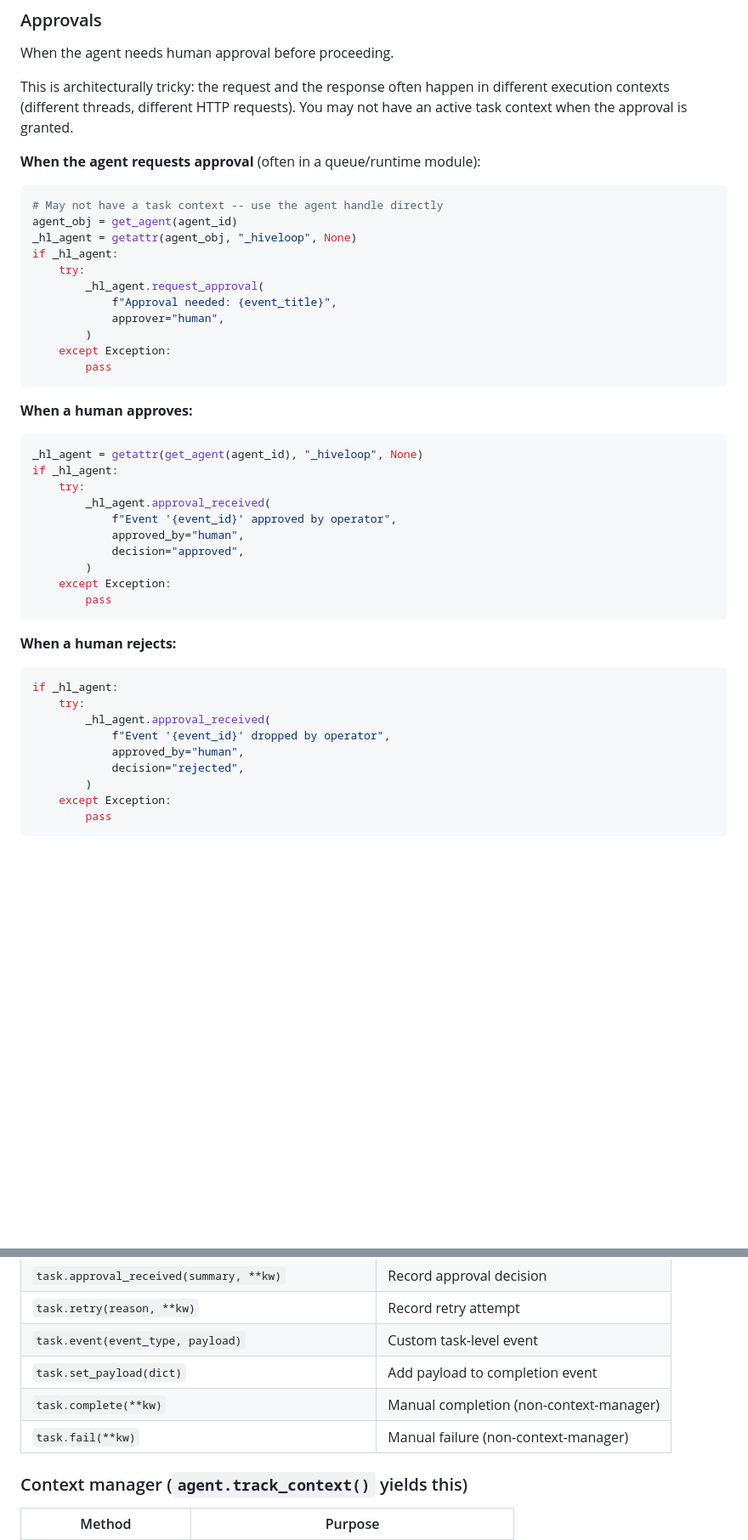
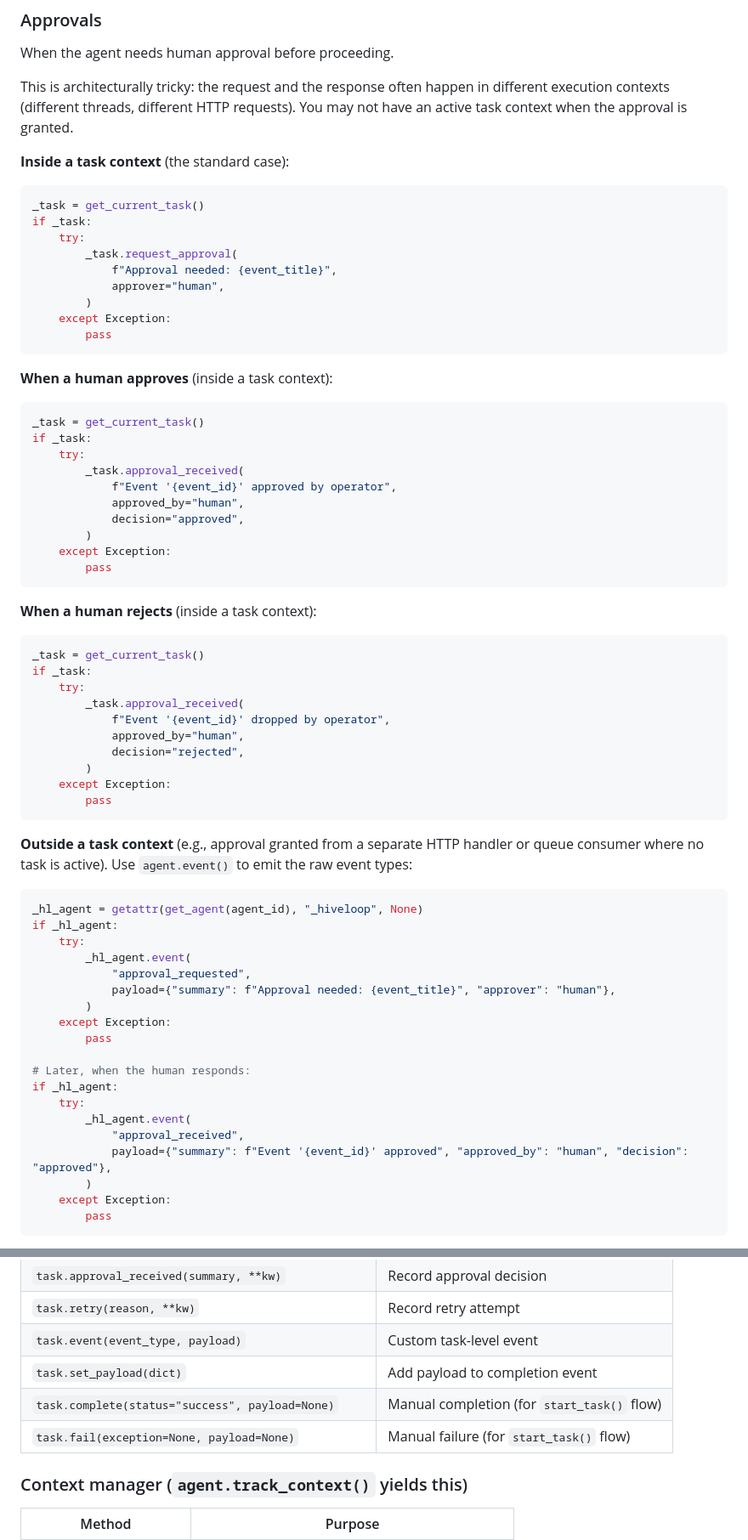
Before and after one commit to jcolano/hiveboard, a Markdown page: user_manual/INTEGRATION_GUIDE.md, 2 parts joined by grey strips. Shown at 85% size. GitHub-like rendering; blank space fills up the shorter version.

````diff
--- a/user_manual/INTEGRATION_GUIDE.md
+++ b/user_manual/INTEGRATION_GUIDE.md
@@ -594,15 +621,13 @@ When the agent needs human approval before proceeding.
 
 This is architecturally tricky: the request and the response often happen in different execution contexts (different threads, different HTTP requests). You may not have an active task context when the approval is granted.
 
-**When the agent requests approval** (often in a queue/runtime module):
+**Inside a task context** (the standard case):
 
 ```python
-# May not have a task context -- use the agent handle directly
-agent_obj = get_agent(agent_id)
-_hl_agent = getattr(agent_obj, "_hiveloop", None)
-if _hl_agent:
+_task = get_current_task()
+if _task:
     try:
-        _hl_agent.request_approval(
+        _task.request_approval(
             f"Approval needed: {event_title}",
             approver="human",
         )
@@ -610,13 +635,13 @@ if _hl_agent:
         pass
 ```
 
-**When a human approves:**
+**When a human approves** (inside a task context):
 
 ```python
-_hl_agent = getattr(get_agent(agent_id), "_hiveloop", None)
-if _hl_agent:
+_task = get_current_task()
+if _task:
     try:
-        _hl_agent.approval_received(
+        _task.approval_received(
             f"Event '{event_id}' approved by operator",
             approved_by="human",
             decision="approved",
@@ -625,15 +650,40 @@ if _hl_agent:
         pass
 ```
 
-**When a human rejects:**
+**When a human rejects** (inside a task context):
 
 ```python
-if _hl_agent:
+_task = get_current_task()
+if _task:
     try:
-        _hl_agent.approval_received(
+        _task.approval_received(
             f"Event '{event_id}' dropped by operator",
             approved_by="human",
             decision="rejected",
+        )
+    except Exception:
+        pass
+```
+
+**Outside a task context** (e.g., approval granted from a separate HTTP handler or queue consumer where no task is active). Use `agent.event()` to emit the raw event types:
+
+```python
+_hl_agent = getattr(get_agent(agent_id), "_hiveloop", None)
+if _hl_agent:
+    try:
+        _hl_agent.event(
+            "approval_requested",
+            payload={"summary": f"Approval needed: {event_title}", "approver": "human"},
+        )
+    except Exception:
+        pass
+
+# Later, when the human responds:
+if _hl_agent:
+    try:
+        _hl_agent.event(
+            "approval_received",
+            payload={"summary": f"Event '{event_id}' approved", "approved_by": "human", "decision": "approved"},
         )
     except Exception:
         pass
@@ -1106,8 +1177,8 @@ def on_shutdown():
 | `task.retry(reason, **kw)` | Record retry attempt |
 | `task.event(event_type, payload)` | Custom task-level event |
 | `task.set_payload(dict)` | Add payload to completion event |
-| `task.complete(**kw)` | Manual completion (non-context-manager) |
-| `task.fail(**kw)` | Manual failure (non-context-manager) |
+| `task.complete(status="success", payload=None)` | Manual completion (for `start_task()` flow) |
+| `task.fail(exception=None, payload=None)` | Manual failure (for `start_task()` flow) |
 
 ### Context manager (`agent.track_context()` yields this)
 
````
Also changed, not shown: other parts of user_manual/INTEGRATION_GUIDE.md (+48 -0 lines).
